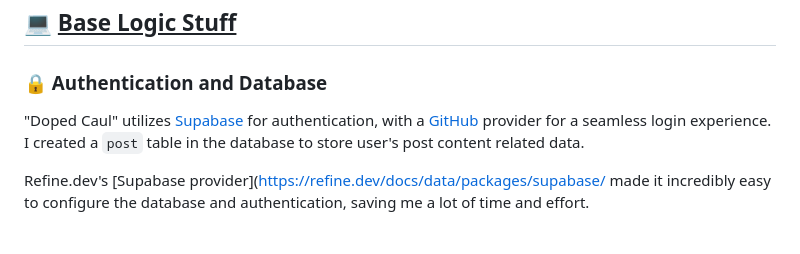
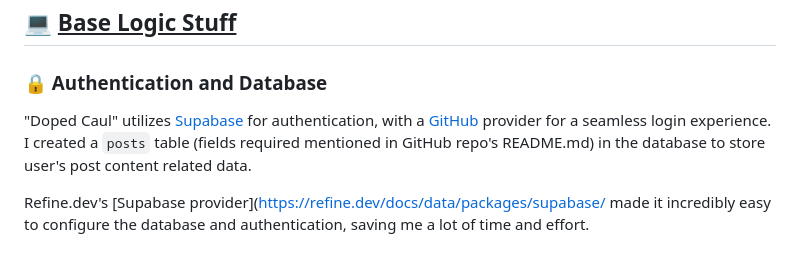
Before and after one commit to ArnavK-09/doped-caul, a Markdown page: blog-outline.md, the part around the change. Drawn GitHub-style.

```diff
--- a/blog-outline.md
+++ b/blog-outline.md
@@ -70,7 +70,7 @@ After some exploration, I settled on a font that strikes a balance between aesth
 <u> </u>
 ### 🔒 Authentication and Database
 
-"Doped Caul" utilizes [Supabase](https://supabase.com) for authentication, with a [GitHub](https://github.com) provider for a seamless login experience. I created a `post` table in the database to store user's post content related data.
+"Doped Caul" utilizes [Supabase](https://supabase.com) for authentication, with a [GitHub](https://github.com) provider for a seamless login experience. I created a `posts` table (fields required mentioned in GitHub repo's README.md) in the database to store user's post content related data.
 
 Refine.dev's [Supabase provider](https://refine.dev/docs/data/packages/supabase/ made it incredibly easy to configure the database and authentication, saving me a lot of time and effort.
 
```
